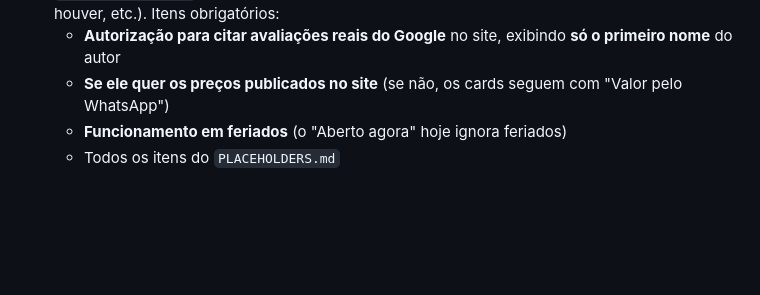
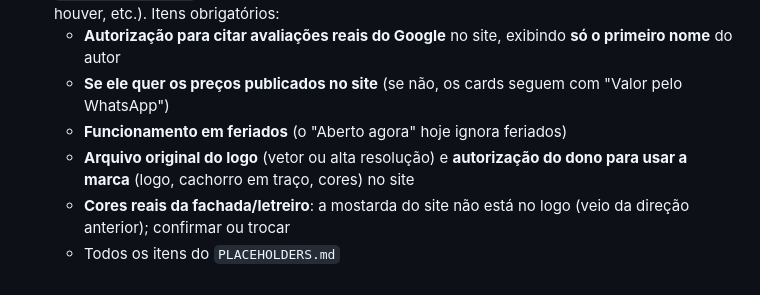
Before and after one commit to miguelguiul1/Pet-Sobral, a Markdown page: CLAUDE.md, the part around the change. GitHub-like rendering; blank space fills up the shorter version.

```diff
--- a/CLAUDE.md
+++ b/CLAUDE.md
@@ -141,4 +141,6 @@ Em `.claude/agents/` (catálogo Agency Agents, MIT). Papel de cada um:
   - **Autorização para citar avaliações reais do Google** no site, exibindo **só o primeiro nome** do autor
   - **Se ele quer os preços publicados no site** (se não, os cards seguem com "Valor pelo WhatsApp")
   - **Funcionamento em feriados** (o "Aberto agora" hoje ignora feriados)
+  - **Arquivo original do logo** (vetor ou alta resolução) e **autorização do dono para usar a marca** (logo, cachorro em traço, cores) no site
+  - **Cores reais da fachada/letreiro**: a mostarda do site não está no logo (veio da direção anterior); confirmar ou trocar
   - Todos os itens do `PLACEHOLDERS.md`
```
Also changed, not shown: PLACEHOLDERS.md (+7 -6 lines).
